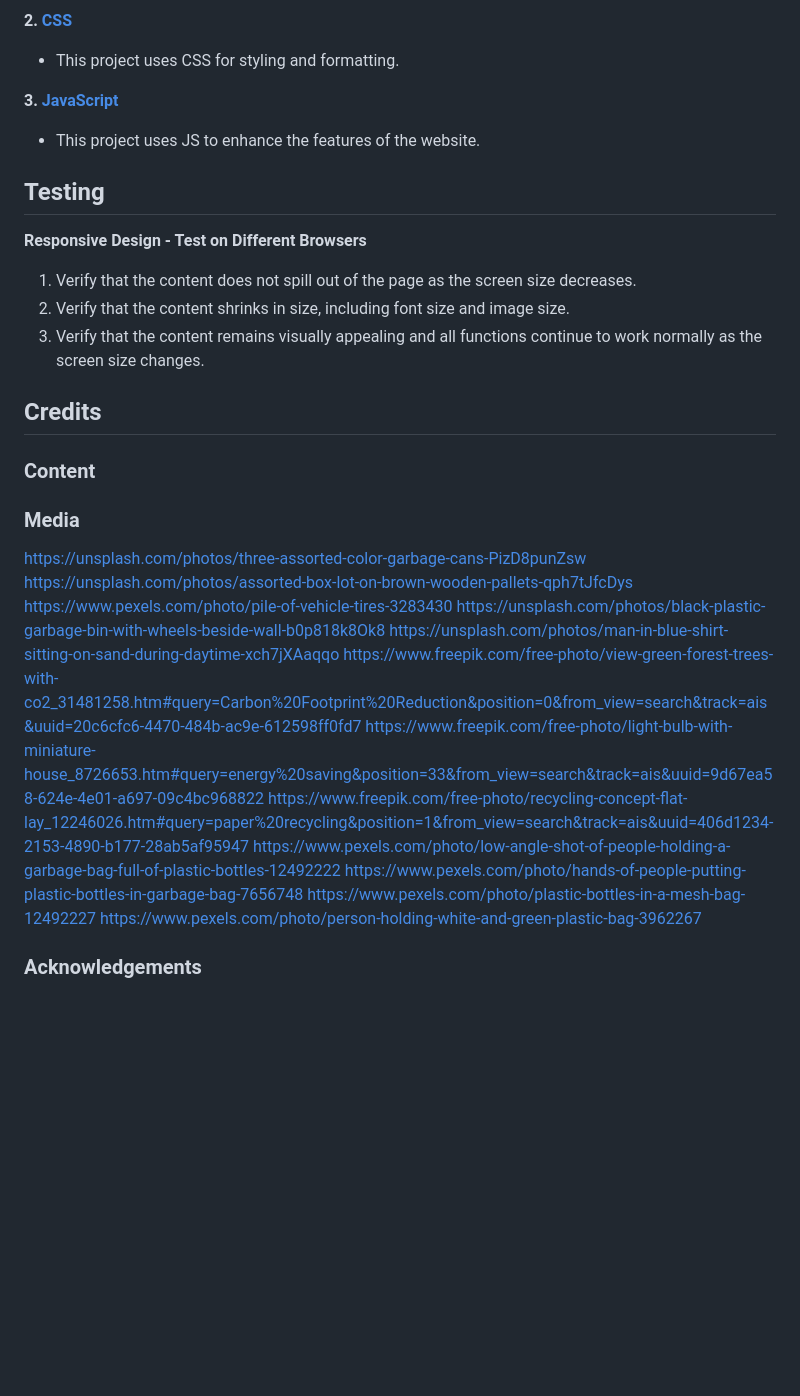
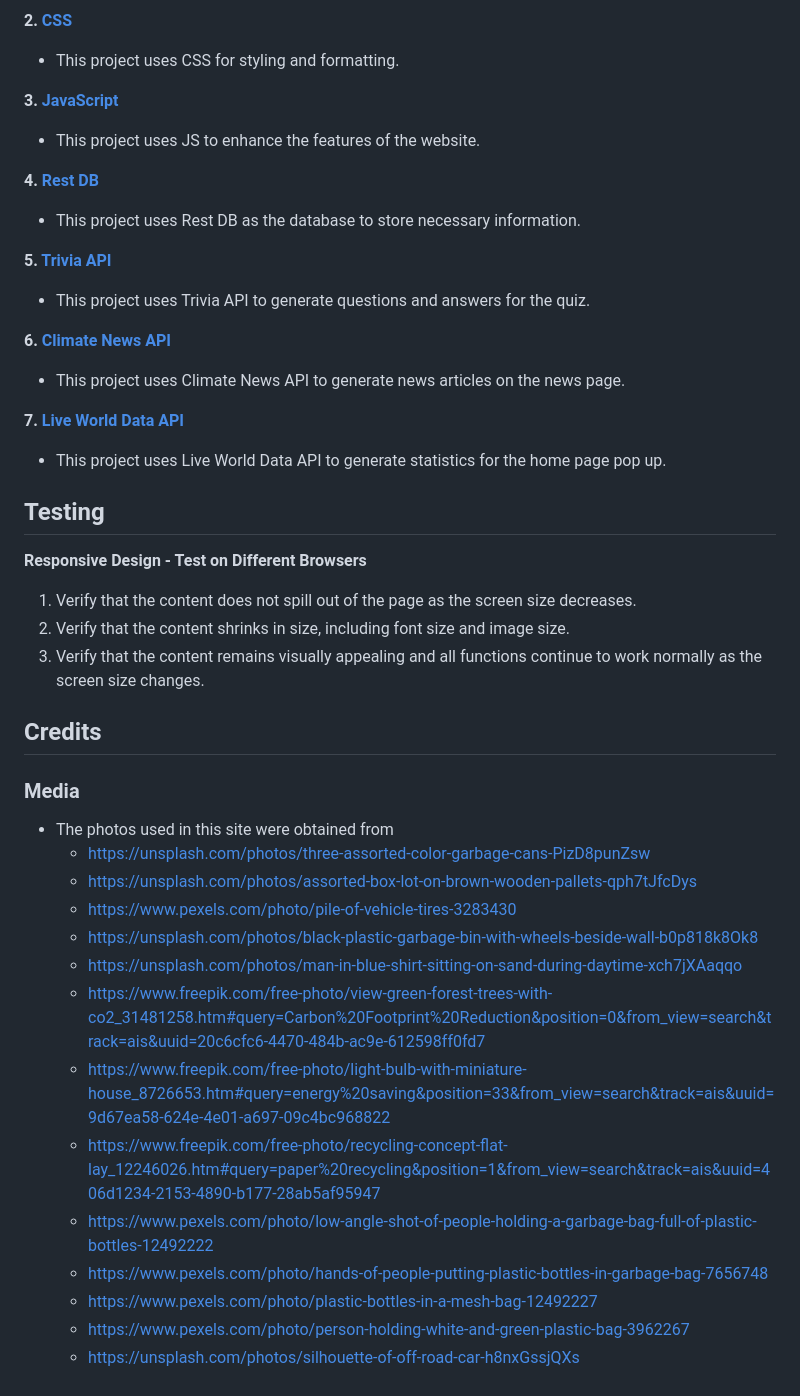
Before and after one commit to enjiawu/fed-assignment-2, a Markdown page: README.md, the part around the change. Rendered like a GitHub page; blank space fills up the shorter version.

```diff
--- a/README.md
+++ b/README.md
@@ -89,6 +89,18 @@ In conclusion, we designed this website to educate users on the environment in a
 **3. [JavaScript](https://developer.mozilla.org/en-US/docs/Web/JavaScript)**
    - This project uses JS to enhance the features of the website.
 
+**4. [Rest DB](https://restdb.io/)**
+   - This project uses Rest DB as the database to store necessary information.
+
+**5. [Trivia API](https://opentdb.com/api_config.php)**
+   - This project uses Trivia API to generate questions and answers for the quiz.
+
+**6. [Climate News API](https://rapidapi.com/AshfaqKabir/api/climate-news-api5/)**
+   - This project uses Climate News API to generate news articles on the news page.
+
+**7. [Live World Data API](https://rapidapi.com/jonaskoscielny/api/live-world-data)**
+   - This project uses Live World Data API to generate statistics for the home page pop up.
+
 ## Testing
 **Responsive Design - Test on Different Browsers**
 1. Verify that the content does not spill out of the page as the screen size decreases.
@@ -96,21 +108,18 @@ In conclusion, we designed this website to educate users on the environment in a
 3. Verify that the content remains visually appealing and all functions continue to work normally as the screen size changes.
 
 ## Credits
-### Content
-
 ### Media
-https://unsplash.com/photos/three-assorted-color-garbage-cans-PizD8punZsw
-https://unsplash.com/photos/assorted-box-lot-on-brown-wooden-pallets-qph7tJfcDys
-https://www.pexels.com/photo/pile-of-vehicle-tires-3283430
-https://unsplash.com/photos/black-plastic-garbage-bin-with-wheels-beside-wall-b0p818k8Ok8
-https://unsplash.com/photos/man-in-blue-shirt-sitting-on-sand-during-daytime-xch7jXAaqqo
-https://www.freepik.com/free-photo/view-green-forest-trees-with-co2_31481258.htm#query=Carbon%20Footprint%20Reduction&position=0&from_view=search&track=ais&uuid=20c6cfc6-4470-484b-ac9e-612598ff0fd7
-https://www.freepik.com/free-photo/light-bulb-with-miniature-house_8726653.htm#query=energy%20saving&position=33&from_view=search&track=ais&uuid=9d67ea58-624e-4e01-a697-09c4bc968822
-https://www.freepik.com/free-photo/recycling-concept-flat-lay_12246026.htm#query=paper%20recycling&position=1&from_view=search&track=ais&uuid=406d1234-2153-4890-b177-28ab5af95947
-https://www.pexels.com/photo/low-angle-shot-of-people-holding-a-garbage-bag-full-of-plastic-bottles-12492222
-https://www.pexels.com/photo/hands-of-people-putting-plastic-bottles-in-garbage-bag-7656748
-https://www.pexels.com/photo/plastic-bottles-in-a-mesh-bag-12492227
-https://www.pexels.com/photo/person-holding-white-and-green-plastic-bag-3962267
-
-
-### Acknowledgements
+- The photos used in this site were obtained from
+  - https://unsplash.com/photos/three-assorted-color-garbage-cans-PizD8punZsw
+  - https://unsplash.com/photos/assorted-box-lot-on-brown-wooden-pallets-qph7tJfcDys
+  - https://www.pexels.com/photo/pile-of-vehicle-tires-3283430
+  - https://unsplash.com/photos/black-plastic-garbage-bin-with-wheels-beside-wall-b0p818k8Ok8
+  - https://unsplash.com/photos/man-in-blue-shirt-sitting-on-sand-during-daytime-xch7jXAaqqo
+  - https://www.freepik.com/free-photo/view-green-forest-trees-with-co2_31481258.htm#query=Carbon%20Footprint%20Reduction&position=0&from_view=search&track=ais&uuid=20c6cfc6-4470-484b-ac9e-612598ff0fd7
+  - https://www.freepik.com/free-photo/light-bulb-with-miniature-house_8726653.htm#query=energy%20saving&position=33&from_view=search&track=ais&uuid=9d67ea58-624e-4e01-a697-09c4bc968822
+  - https://www.freepik.com/free-photo/recycling-concept-flat-lay_12246026.htm#query=paper%20recycling&position=1&from_view=search&track=ais&uuid=406d1234-2153-4890-b177-28ab5af95947
+  - https://www.pexels.com/photo/low-angle-shot-of-people-holding-a-garbage-bag-full-of-plastic-bottles-12492222
+  - https://www.pexels.com/photo/hands-of-people-putting-plastic-bottles-in-garbage-bag-7656748
+  - https://www.pexels.com/photo/plastic-bottles-in-a-mesh-bag-12492227
+  - https://www.pexels.com/photo/person-holding-white-and-green-plastic-bag-3962267
+  - https://unsplash.com/photos/silhouette-of-off-road-car-h8nxGssjQXs
```
